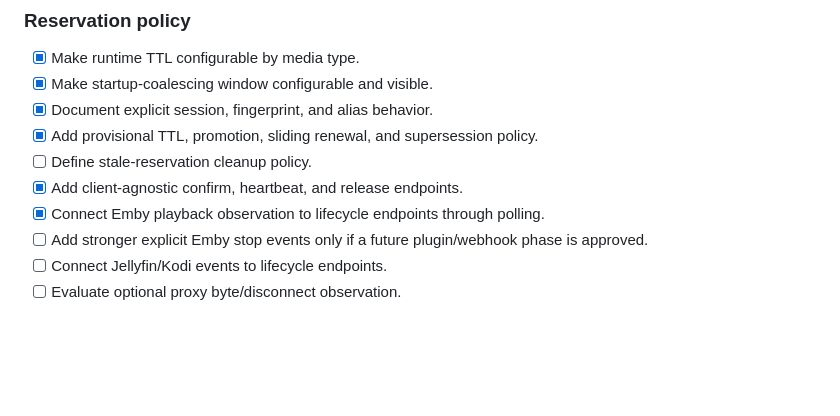
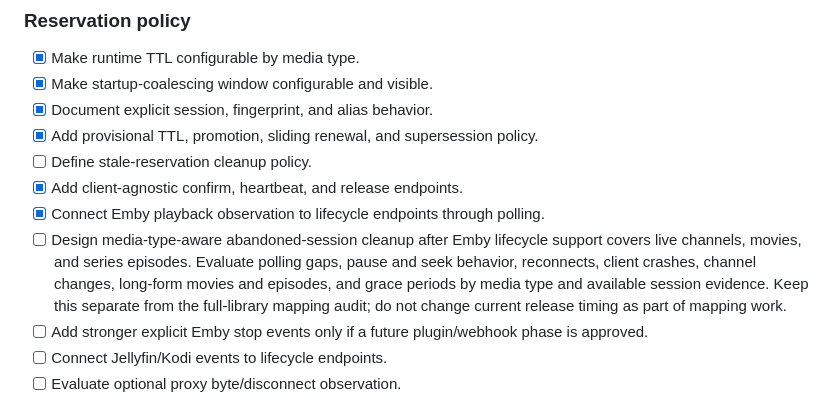
Before and after one commit to drumdandrum/MediaRouter, a Markdown page: docs/Backlog.md, the part around the change. Drawn GitHub-style; blank space fills up the shorter version.

```diff
--- a/docs/Backlog.md
+++ b/docs/Backlog.md
@@ -69,6 +69,7 @@ This backlog is organized by product milestone. Completed implementation history
 - [ ] Define stale-reservation cleanup policy.
 - [x] Add client-agnostic confirm, heartbeat, and release endpoints.
 - [x] Connect Emby playback observation to lifecycle endpoints through polling.
+- [ ] Design media-type-aware abandoned-session cleanup after Emby lifecycle support covers live channels, movies, and series episodes. Evaluate polling gaps, pause and seek behavior, reconnects, client crashes, channel changes, long-form movies and episodes, and grace periods by media type and available session evidence. Keep this separate from the full-library mapping audit; do not change current release timing as part of mapping work.
 - [ ] Add stronger explicit Emby stop events only if a future plugin/webhook phase is approved.
 - [ ] Connect Jellyfin/Kodi events to lifecycle endpoints.
 - [ ] Evaluate optional proxy byte/disconnect observation.
```
Also changed, not shown: docs/Decisions.md (+2 -0 lines).
